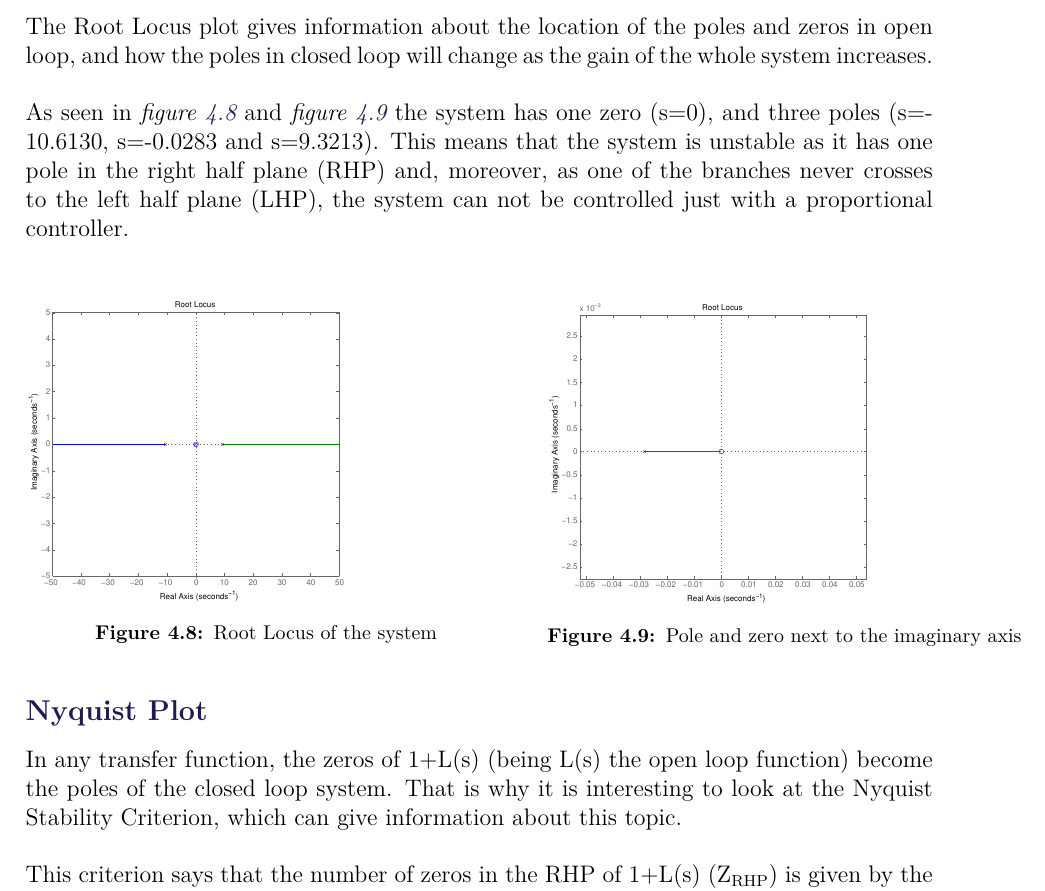
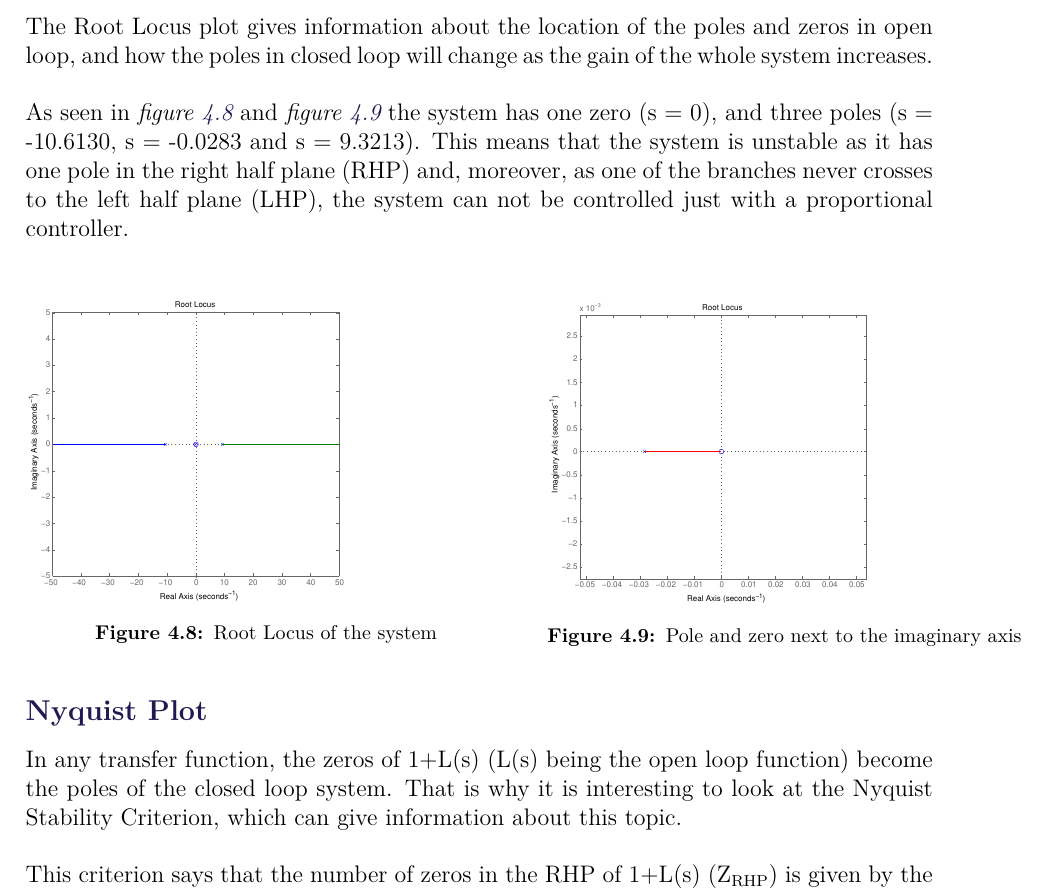
Before and after one commit to AodhAnd/p6-cubli-report, a LaTeX thesis (main.tex, which reads chapters/chapter5/ePlantAnalysis.tex): part of page 22 of 29, cut so that both start at the same text. Compiled offline with pdfLaTeX.

Commit message:
coorected typos in plant analysis

```diff
--- a/chapters/chapter5/ePlantAnalysis.tex
+++ b/chapters/chapter5/ePlantAnalysis.tex
@@ -40,7 +40,7 @@ As seen in \figref{rlocusCubli} and \figref{rlocusCubliZoom} the system has one
 \end{minipage}
 
 \subsection{Nyquist Plot}
-In any transfer function, the zeros of 1+L(s) (being L(s) the open loop function) become the poles of the closed loop system. That is why it is interesting to look at the Nyquist Stability Criterion, which can give information about this topic.
+In any transfer function, the zeros of 1+L(s) (L(s) being the open loop function) become the poles of the closed loop system. That is why it is interesting to look at the Nyquist Stability Criterion, which can give information about this topic.
 
 This criterion says that the number of zeros in the RHP of 1+L(s) (\si{Z_{RHP}}) is given by the number of poles of the OL (\si{P_{RHP}}) and the number of encirclements of the Nyquist plot around -1 (\si{N}).
 \begin{flalign}
```
Also changed, not shown: chapters/chapter5/ePlantAnalysis.tex (2 more changed lines).
